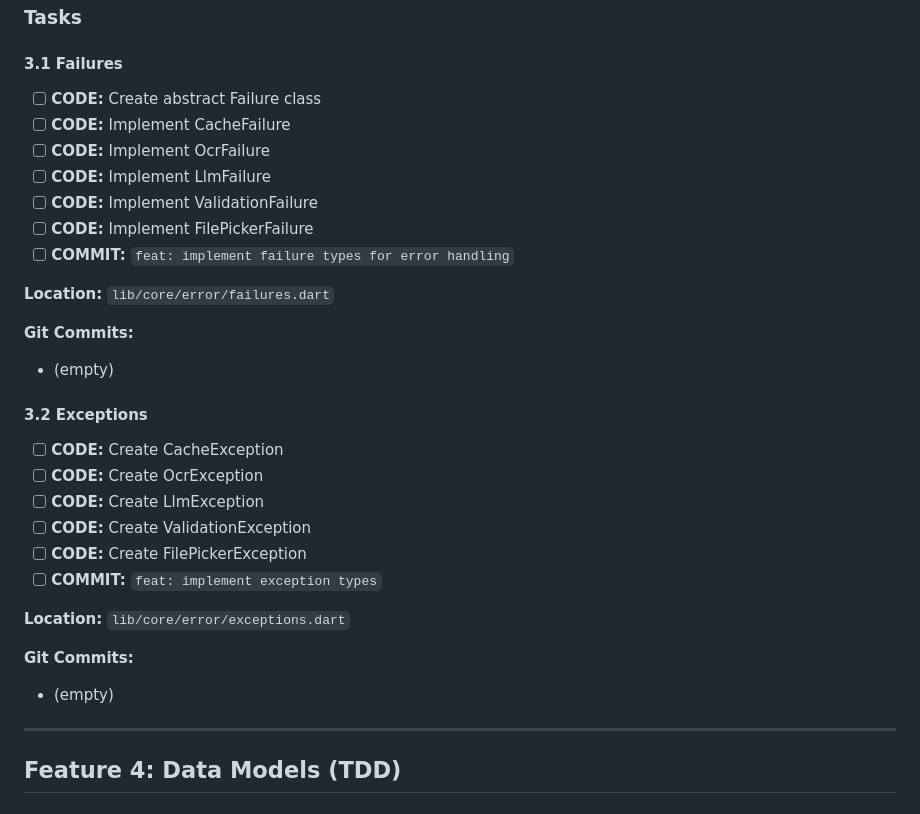
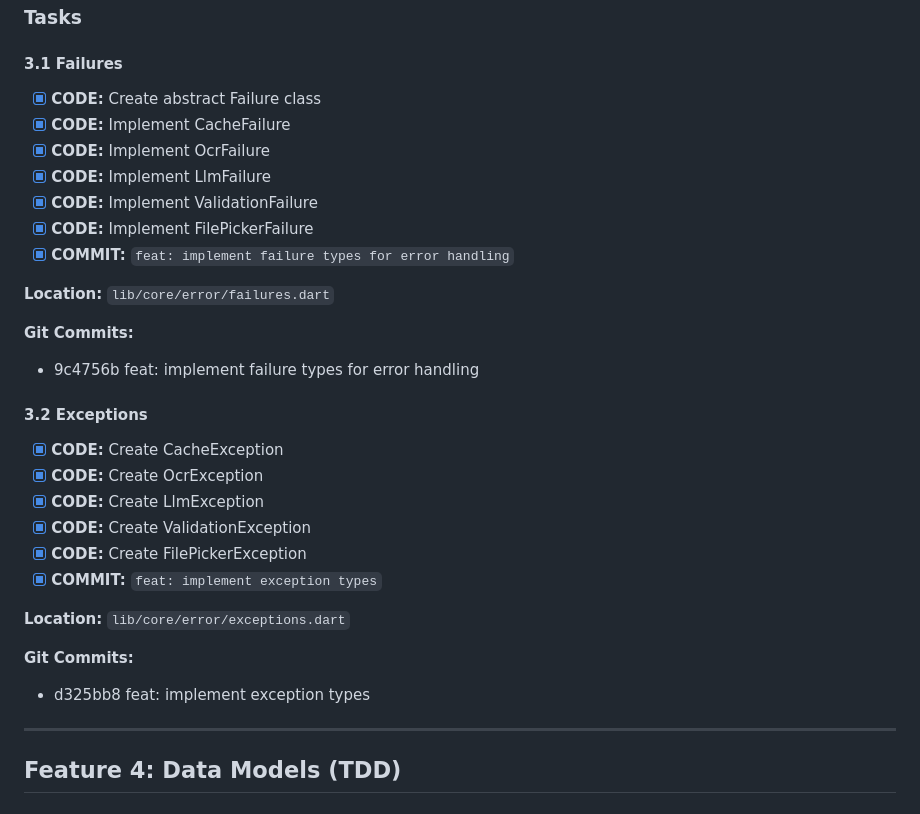
Before and after one commit to mandarnilange/health_tracker_reports, a Markdown page: spec/phase-1-ocr-upload-tasks.md, the part around the change. Drawn GitHub-style.

```diff
--- a/spec/phase-1-ocr-upload-tasks.md
+++ b/spec/phase-1-ocr-upload-tasks.md
@@ -148,31 +148,31 @@
 ### Tasks
 
 #### 3.1 Failures
-- [ ] **CODE:** Create abstract Failure class
-- [ ] **CODE:** Implement CacheFailure
-- [ ] **CODE:** Implement OcrFailure
-- [ ] **CODE:** Implement LlmFailure
-- [ ] **CODE:** Implement ValidationFailure
-- [ ] **CODE:** Implement FilePickerFailure
-- [ ] **COMMIT:** `feat: implement failure types for error handling`
+- [x] **CODE:** Create abstract Failure class
+- [x] **CODE:** Implement CacheFailure
+- [x] **CODE:** Implement OcrFailure
+- [x] **CODE:** Implement LlmFailure
+- [x] **CODE:** Implement ValidationFailure
+- [x] **CODE:** Implement FilePickerFailure
+- [x] **COMMIT:** `feat: implement failure types for error handling`
 
 **Location:** `lib/core/error/failures.dart`
 
 **Git Commits:**
-- (empty)
+- 9c4756b feat: implement failure types for error handling
 
 #### 3.2 Exceptions
-- [ ] **CODE:** Create CacheException
-- [ ] **CODE:** Create OcrException
-- [ ] **CODE:** Create LlmException
-- [ ] **CODE:** Create ValidationException
-- [ ] **CODE:** Create FilePickerException
-- [ ] **COMMIT:** `feat: implement exception types`
+- [x] **CODE:** Create CacheException
+- [x] **CODE:** Create OcrException
+- [x] **CODE:** Create LlmException
+- [x] **CODE:** Create ValidationException
+- [x] **CODE:** Create FilePickerException
+- [x] **COMMIT:** `feat: implement exception types`
 
 **Location:** `lib/core/error/exceptions.dart`
 
 **Git Commits:**
-- (empty)
+- d325bb8 feat: implement exception types
 
 ---
 
```
Also changed, not shown: CHANGELOG.md (+10 -0 lines).
